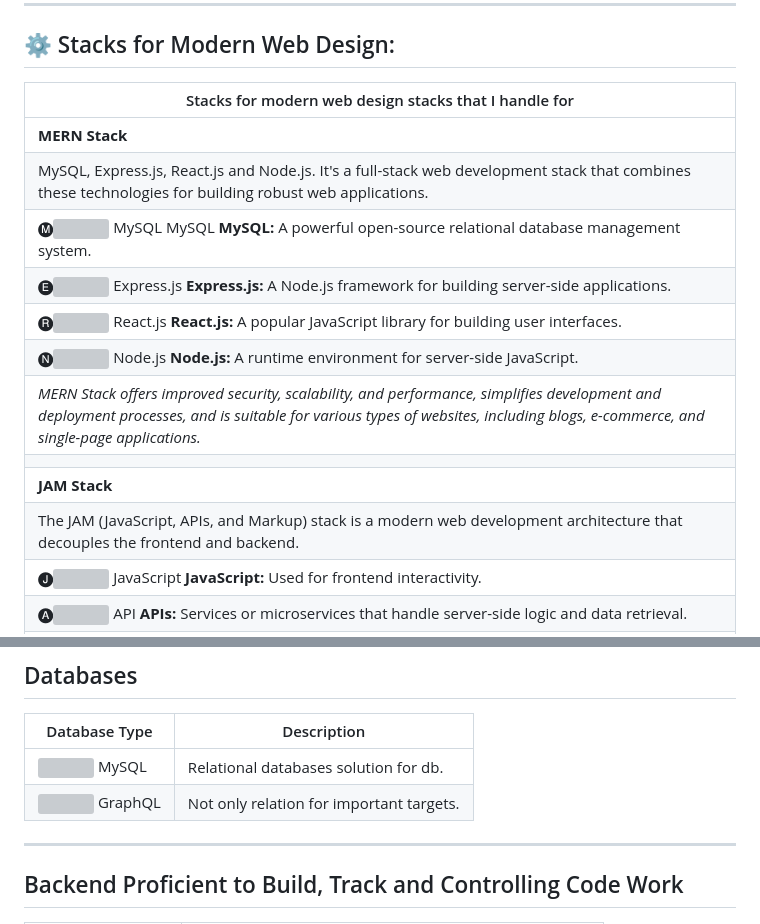
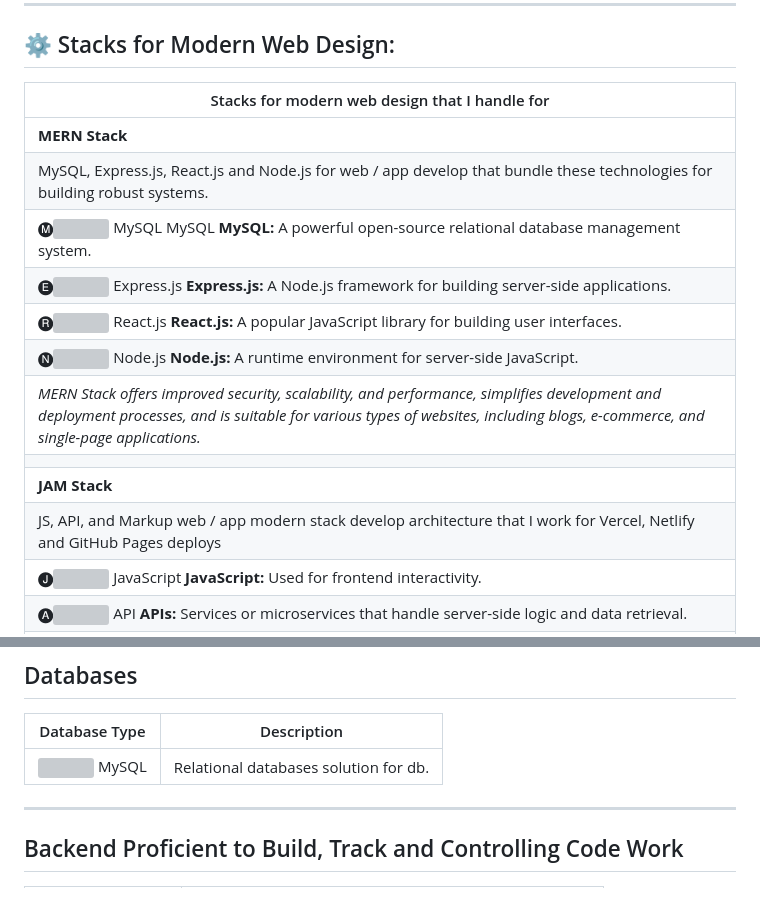
Before and after one commit to lucfreelance/lucfreelance, a Markdown page: README.MD, 2 parts joined by grey strips. Rendered like a GitHub page; grey boxes are pictures that could not be loaded.

```diff
--- a/README.MD
+++ b/README.MD
@@ -10,10 +10,10 @@
 
 ## ⚙️ Stacks for Modern Web Design:
 
-| Stacks for modern web design stacks that I handle for |
+| Stacks for modern web design that I handle for |
 |----------------------------------------------------------------------------------------------------------------------------------------|
 | **MERN Stack** |
-|  MySQL, Express.js, React.js and Node.js. It's a full-stack web development stack that combines these technologies for building robust web applications.
+|  MySQL, Express.js, React.js and Node.js for web / app develop that bundle these technologies for building robust systems.
 | 🅜![](https://img.icons8.com/color/48/000000/mysql.png) MySQL MySQL **MySQL:** A powerful open-source relational database management system.
 | 🅔![](https://img.icons8.com/color/48/000000/express.png) Express.js **Express.js:** A Node.js framework for building server-side applications.
 | 🅡![](https://img.icons8.com/color/48/000000/react-native.png) React.js **React.js:** A popular JavaScript library for building user interfaces.
@@ -21,7 +21,7 @@
 | _MERN Stack offers improved security, scalability, and performance, simplifies development and deployment processes, and is suitable for various types of websites, including blogs, e-commerce, and single-page applications._ |
 ||
 | **JAM Stack**  |
-| The JAM (JavaScript, APIs, and Markup) stack is a modern web development architecture that decouples the frontend and backend.
+| JS, API, and Markup web / app modern stack develop architecture that I work for Vercel, Netlify and GitHub Pages deploys
 | 🅙![](https://img.icons8.com/color/48/000000/javascript.png) JavaScript **JavaScript:** Used for frontend interactivity.
 | 🅐![](https://img.icons8.com/color/48/000000/api-settings.png) API **APIs:** Services or microservices that handle server-side logic and data retrieval.
 | 🅜![](https://img.icons8.com/color/48/000000/markdown.png) Markup **Markup:** Static HTML markup that is pre-built at build time and served via a content delivery network (CDN).
@@ -96,7 +96,6 @@
 | Database Type                     | Description                                            |
 |--------------------------------------------|-------------------------------------------------------|
 | ![](https://img.icons8.com/color/48/000000/mysql.png) MySQL | Relational databases solution for db. |
-| ![](https://img.icons8.com/color/48/000000/graphql.png) GraphQL  | Not only relation for important targets.          |
 
 ---
 
```
